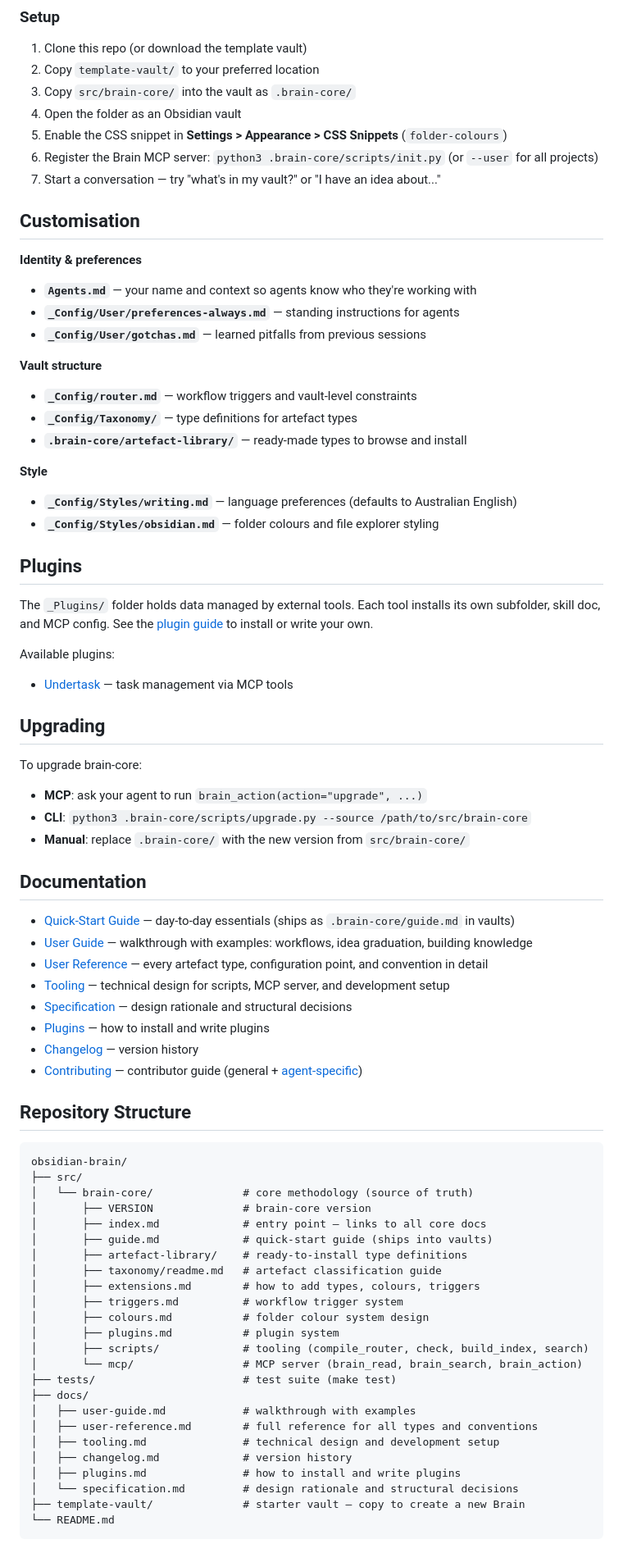
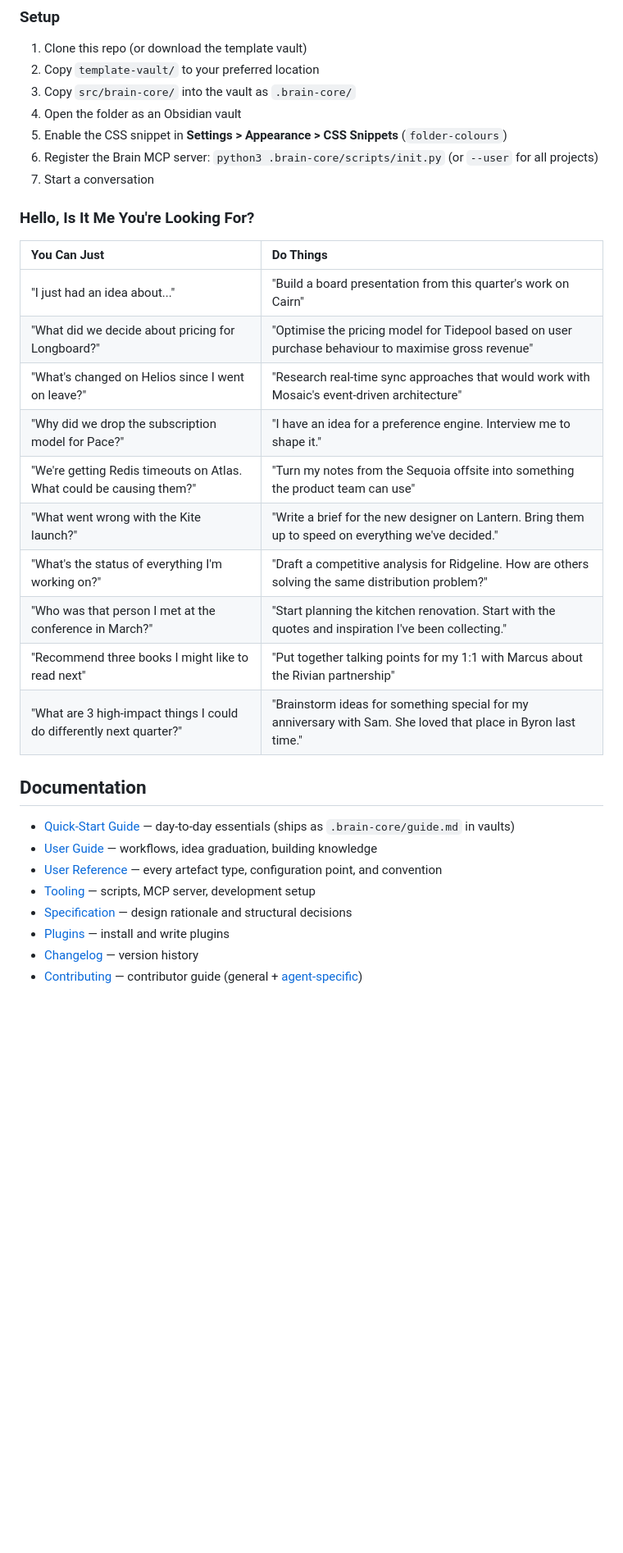
Before and after one commit to Rob-Morris/obsidian-brain, a Markdown page: README.md, the part around one of its changes. Shown at 82% size. Drawn GitHub-style; blank space fills up the shorter version.

Commit message:
README rewrite: concise framing, feature table, example prompts
Move repo structure to contributing.md and upgrading instructions
to user-guide.md where they belong.

````diff
--- a/README.md
+++ b/README.md
@@ -47,79 +49,30 @@ The **router** (`_Config/router.md`) is the single file agents read every sessio
 4. Open the folder as an Obsidian vault
 5. Enable the CSS snippet in **Settings > Appearance > CSS Snippets** (`folder-colours`)
 6. Register the Brain MCP server: `python3 .brain-core/scripts/init.py` (or `--user` for all projects)
-7. Start a conversation — try "what's in my vault?" or "I have an idea about..."
+7. Start a conversation
 
-## Customisation
+### Hello, Is It Me You're Looking For?
 
-**Identity & preferences**
-
-- **`Agents.md`** — your name and context so agents know who they're working with
-- **`_Config/User/preferences-always.md`** — standing instructions for agents
-- **`_Config/User/gotchas.md`** — learned pitfalls from previous sessions
-
-**Vault structure**
-
-- **`_Config/router.md`** — workflow triggers and vault-level constraints
-- **`_Config/Taxonomy/`** — type definitions for artefact types
-- **`.brain-core/artefact-library/`** — ready-made types to browse and install
-
-**Style**
-
-- **`_Config/Styles/writing.md`** — language preferences (defaults to Australian English)
-- **`_Config/Styles/obsidian.md`** — folder colours and file explorer styling
-
-## Plugins
-
-The `_Plugins/` folder holds data managed by external tools. Each tool installs its own subfolder, skill doc, and MCP config. See the [plugin guide](docs/plugins.md) to install or write your own.
-
-Available plugins:
-
-- [Undertask](https://github.com/Rob-Morris/undertask/tree/main/plugins/obsidian-brain) — task management via MCP tools
-
-## Upgrading
-
-To upgrade brain-core:
-
-- **MCP**: ask your agent to run `brain_action(action="upgrade", ...)`
-- **CLI**: `python3 .brain-core/scripts/upgrade.py --source /path/to/src/brain-core`
-- **Manual**: replace `.brain-core/` with the new version from `src/brain-core/`
+| You Can Just | Do Things |
+|:--|:--|
+| "I just had an idea about..." | "Build a board presentation from this quarter's work on Cairn" |
+| "What did we decide about pricing for Longboard?" | "Optimise the pricing model for Tidepool based on user purchase behaviour to maximise gross revenue" |
+| "What's changed on Helios since I went on leave?" | "Research real-time sync approaches that would work with Mosaic's event-driven architecture" |
+| "Why did we drop the subscription model for Pace?" | "I have an idea for a preference engine. Interview me to shape it." |
+| "We're getting Redis timeouts on Atlas. What could be causing them?" | "Turn my notes from the Sequoia offsite into something the product team can use" |
+| "What went wrong with the Kite launch?" | "Write a brief for the new designer on Lantern. Bring them up to speed on everything we've decided." |
+| "What's the status of everything I'm working on?" | "Draft a competitive analysis for Ridgeline. How are others solving the same distribution problem?" |
+| "Who was that person I met at the conference in March?" | "Start planning the kitchen renovation. Start with the quotes and inspiration I've been collecting." |
+| "Recommend three books I might like to read next" | "Put together talking points for my 1:1 with Marcus about the Rivian partnership" |
+| "What are 3 high-impact things I could do differently next quarter?" | "Brainstorm ideas for something special for my anniversary with Sam. She loved that place in Byron last time." |
 
 ## Documentation
 
 - [Quick-Start Guide](src/brain-core/guide.md) — day-to-day essentials (ships as `.brain-core/guide.md` in vaults)
-- [User Guide](docs/user-guide.md) — walkthrough with examples: workflows, idea graduation, building knowledge
-- [User Reference](docs/user-reference.md) — every artefact type, configuration point, and convention in detail
-- [Tooling](docs/tooling.md) — technical design for scripts, MCP server, and development setup
+- [User Guide](docs/user-guide.md) — workflows, idea graduation, building knowledge
+- [User Reference](docs/user-reference.md) — every artefact type, configuration point, and convention
+- [Tooling](docs/tooling.md) — scripts, MCP server, development setup
 - [Specification](docs/specification.md) — design rationale and structural decisions
-- [Plugins](docs/plugins.md) — how to install and write plugins
+- [Plugins](docs/plugins.md) — install and write plugins
 - [Changelog](docs/changelog.md) — version history
 - [Contributing](docs/contributing.md) — contributor guide (general + [agent-specific](docs/contributing-agents.md))
-
-## Repository Structure
-
-```
-obsidian-brain/
-├── src/
-│   └── brain-core/              # core methodology (source of truth)
-│       ├── VERSION              # brain-core version
-│       ├── index.md             # entry point — links to all core docs
-│       ├── guide.md             # quick-start guide (ships into vaults)
-│       ├── artefact-library/    # ready-to-install type definitions
-│       ├── taxonomy/readme.md   # artefact classification guide
-│       ├── extensions.md        # how to add types, colours, triggers
-│       ├── triggers.md          # workflow trigger system
-│       ├── colours.md           # folder colour system design
-│       ├── plugins.md           # plugin system
-│       ├── scripts/             # tooling (compile_router, check, build_index, search)
-│       └── mcp/                 # MCP server (brain_read, brain_search, brain_action)
-├── tests/                       # test suite (make test)
-├── docs/
-│   ├── user-guide.md            # walkthrough with examples
-│   ├── user-reference.md        # full reference for all types and conventions
-│   ├── tooling.md               # technical design and development setup
-│   ├── changelog.md             # version history
-│   ├── plugins.md               # how to install and write plugins
-│   └── specification.md         # design rationale and structural decisions
-├── template-vault/              # starter vault — copy to create a new Brain
-└── README.md
-```
````
Also changed, not shown: other parts of README.md (+17 -15 lines), docs/contributing.md (+29 -0 lines), docs/user-guide.md (+8 -0 lines).
